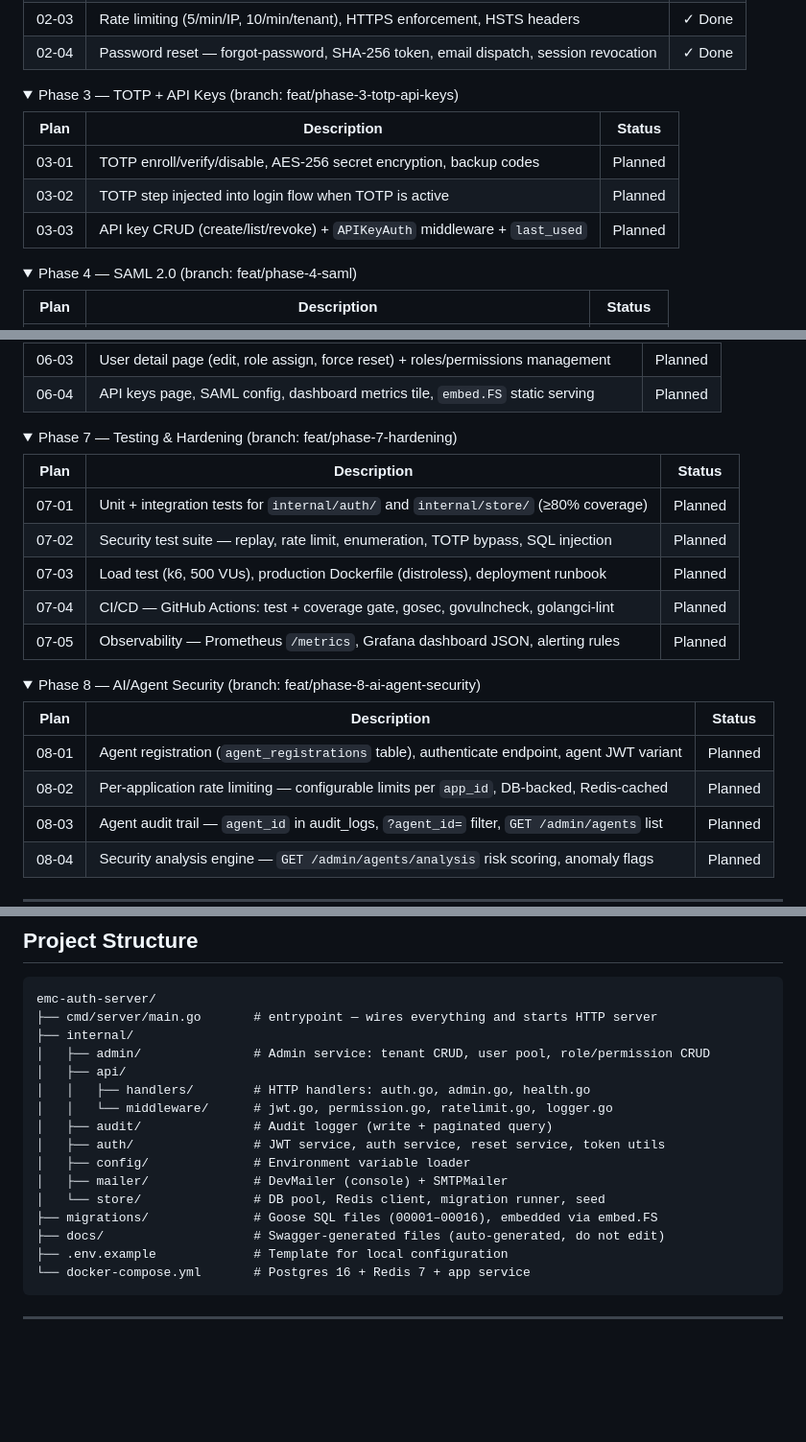
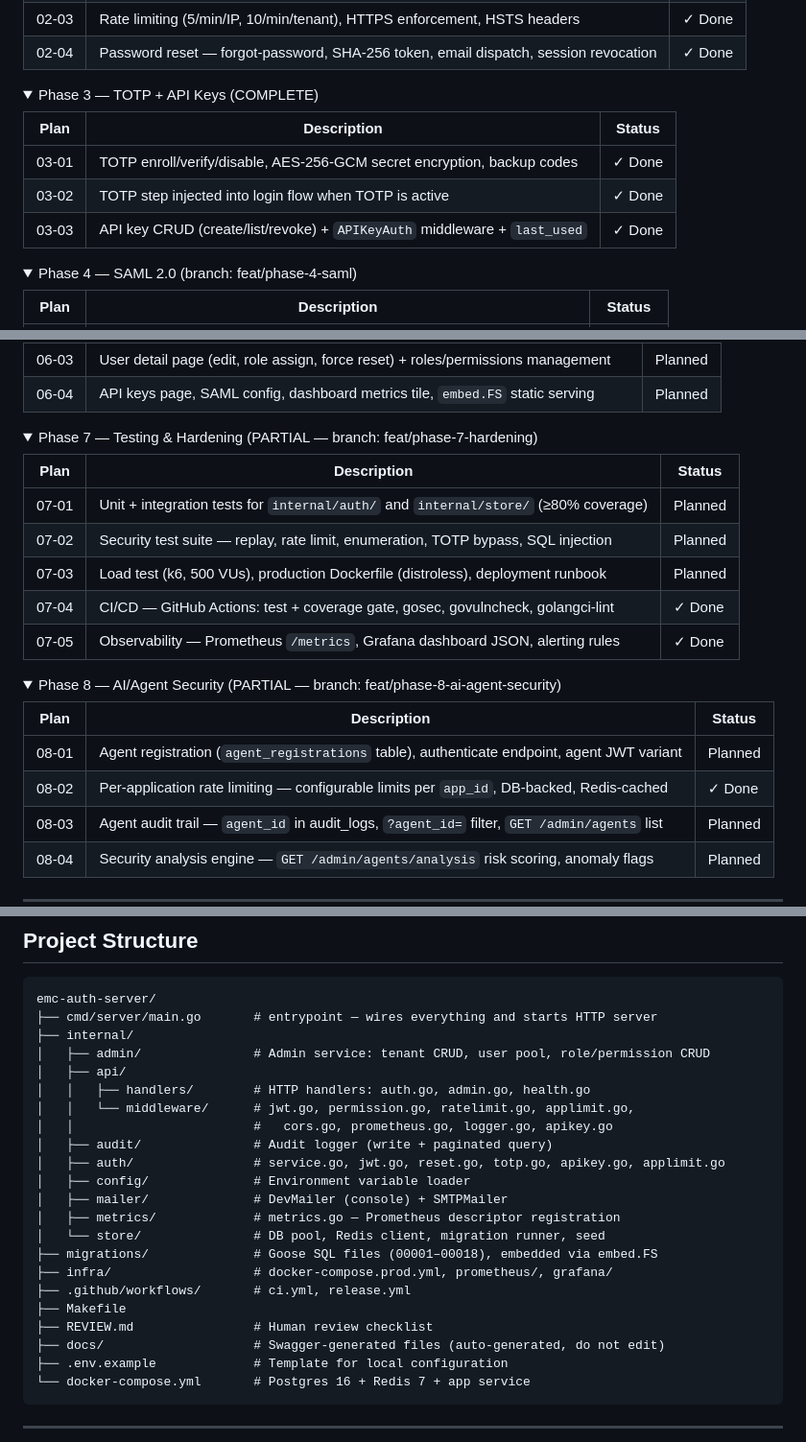
Before and after one commit to Engineersmind/emc-auth-server, a Markdown page: README.md, 3 parts joined by grey strips. Shown at 96% size. Rendered like a GitHub page; folded sections open; blank space fills up the shorter version.

```diff
--- a/README.md
+++ b/README.md
@@ -681,13 +725,13 @@ Phase 8  AI/Agent Security     ░░░░░░░░░░░░░░░░
 </details>
 
 <details>
-<summary>Phase 3 — TOTP + API Keys (branch: feat/phase-3-totp-api-keys)</summary>
+<summary>Phase 3 — TOTP + API Keys (COMPLETE)</summary>
 
 | Plan | Description | Status |
 |------|-------------|--------|
-| 03-01 | TOTP enroll/verify/disable, AES-256 secret encryption, backup codes | Planned |
-| 03-02 | TOTP step injected into login flow when TOTP is active | Planned |
-| 03-03 | API key CRUD (create/list/revoke) + `APIKeyAuth` middleware + `last_used` | Planned |
+| 03-01 | TOTP enroll/verify/disable, AES-256-GCM secret encryption, backup codes | ✓ Done |
+| 03-02 | TOTP step injected into login flow when TOTP is active | ✓ Done |
+| 03-03 | API key CRUD (create/list/revoke) + `APIKeyAuth` middleware + `last_used` | ✓ Done |
 
 </details>
 
@@ -725,25 +769,25 @@ Phase 8  AI/Agent Security     ░░░░░░░░░░░░░░░░
 </details>
 
 <details>
-<summary>Phase 7 — Testing & Hardening (branch: feat/phase-7-hardening)</summary>
+<summary>Phase 7 — Testing & Hardening (PARTIAL — branch: feat/phase-7-hardening)</summary>
 
 | Plan | Description | Status |
 |------|-------------|--------|
 | 07-01 | Unit + integration tests for `internal/auth/` and `internal/store/` (≥80% coverage) | Planned |
 | 07-02 | Security test suite — replay, rate limit, enumeration, TOTP bypass, SQL injection | Planned |
 | 07-03 | Load test (k6, 500 VUs), production Dockerfile (distroless), deployment runbook | Planned |
-| 07-04 | CI/CD — GitHub Actions: test + coverage gate, gosec, govulncheck, golangci-lint | Planned |
-| 07-05 | Observability — Prometheus `/metrics`, Grafana dashboard JSON, alerting rules | Planned |
+| 07-04 | CI/CD — GitHub Actions: test + coverage gate, gosec, govulncheck, golangci-lint | ✓ Done |
+| 07-05 | Observability — Prometheus `/metrics`, Grafana dashboard JSON, alerting rules | ✓ Done |
 
 </details>
 
 <details>
-<summary>Phase 8 — AI/Agent Security (branch: feat/phase-8-ai-agent-security)</summary>
+<summary>Phase 8 — AI/Agent Security (PARTIAL — branch: feat/phase-8-ai-agent-security)</summary>
 
 | Plan | Description | Status |
 |------|-------------|--------|
 | 08-01 | Agent registration (`agent_registrations` table), authenticate endpoint, agent JWT variant | Planned |
-| 08-02 | Per-application rate limiting — configurable limits per `app_id`, DB-backed, Redis-cached | Planned |
+| 08-02 | Per-application rate limiting — configurable limits per `app_id`, DB-backed, Redis-cached | ✓ Done |
 | 08-03 | Agent audit trail — `agent_id` in audit_logs, `?agent_id=` filter, `GET /admin/agents` list | Planned |
 | 08-04 | Security analysis engine — `GET /admin/agents/analysis` risk scoring, anomaly flags | Planned |
 
@@ -913,13 +956,19 @@ emc-auth-server/
 │   ├── admin/               # Admin service: tenant CRUD, user pool, role/permission CRUD
 │   ├── api/
 │   │   ├── handlers/        # HTTP handlers: auth.go, admin.go, health.go
-│   │   └── middleware/      # jwt.go, permission.go, ratelimit.go, logger.go
+│   │   └── middleware/      # jwt.go, permission.go, ratelimit.go, applimit.go,
+│   │                        #   cors.go, prometheus.go, logger.go, apikey.go
 │   ├── audit/               # Audit logger (write + paginated query)
-│   ├── auth/                # JWT service, auth service, reset service, token utils
+│   ├── auth/                # service.go, jwt.go, reset.go, totp.go, apikey.go, applimit.go
 │   ├── config/              # Environment variable loader
 │   ├── mailer/              # DevMailer (console) + SMTPMailer
+│   ├── metrics/             # metrics.go — Prometheus descriptor registration
 │   └── store/               # DB pool, Redis client, migration runner, seed
-├── migrations/              # Goose SQL files (00001–00016), embedded via embed.FS
+├── migrations/              # Goose SQL files (00001–00018), embedded via embed.FS
+├── infra/                   # docker-compose.prod.yml, prometheus/, grafana/
+├── .github/workflows/       # ci.yml, release.yml
+├── Makefile
+├── REVIEW.md                # Human review checklist
 ├── docs/                    # Swagger-generated files (auto-generated, do not edit)
 ├── .env.example             # Template for local configuration
 └── docker-compose.yml       # Postgres 16 + Redis 7 + app service
```
Also changed, not shown: other parts of README.md (+89 -46 lines).
